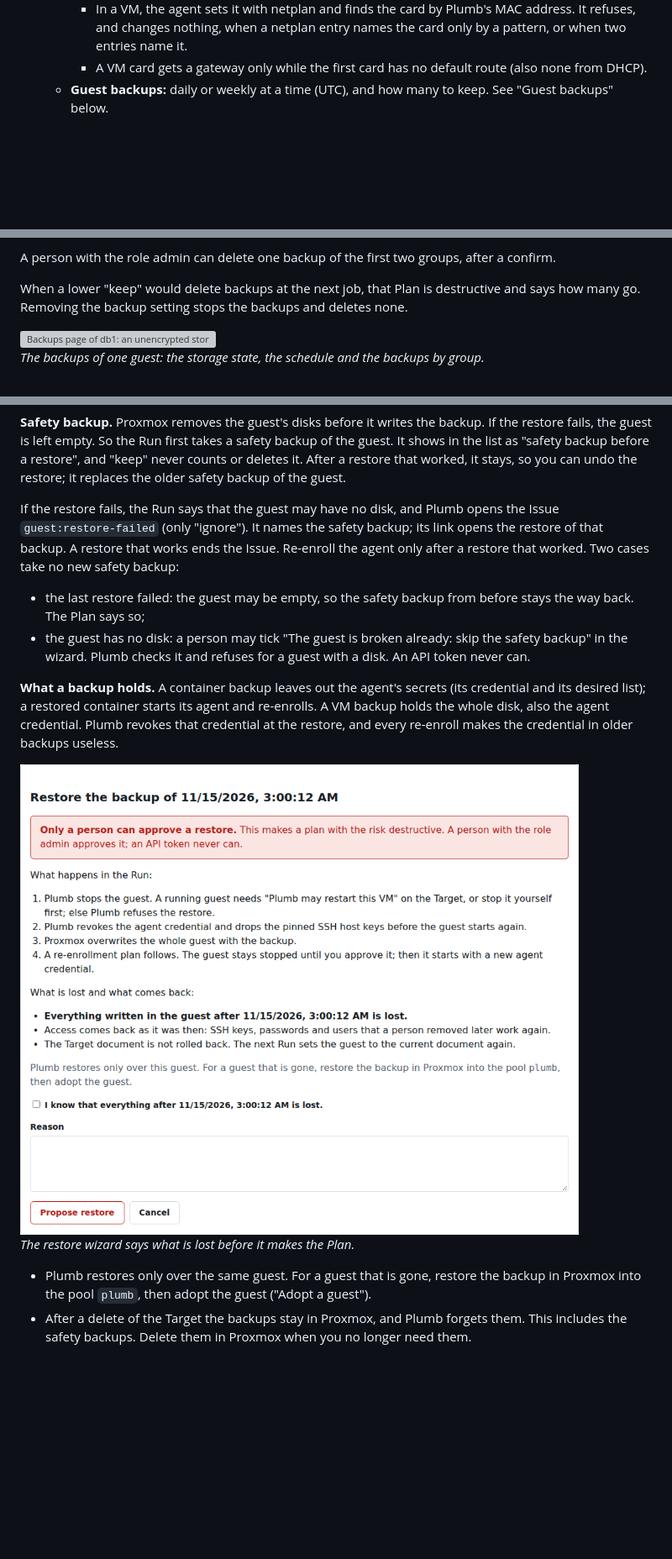
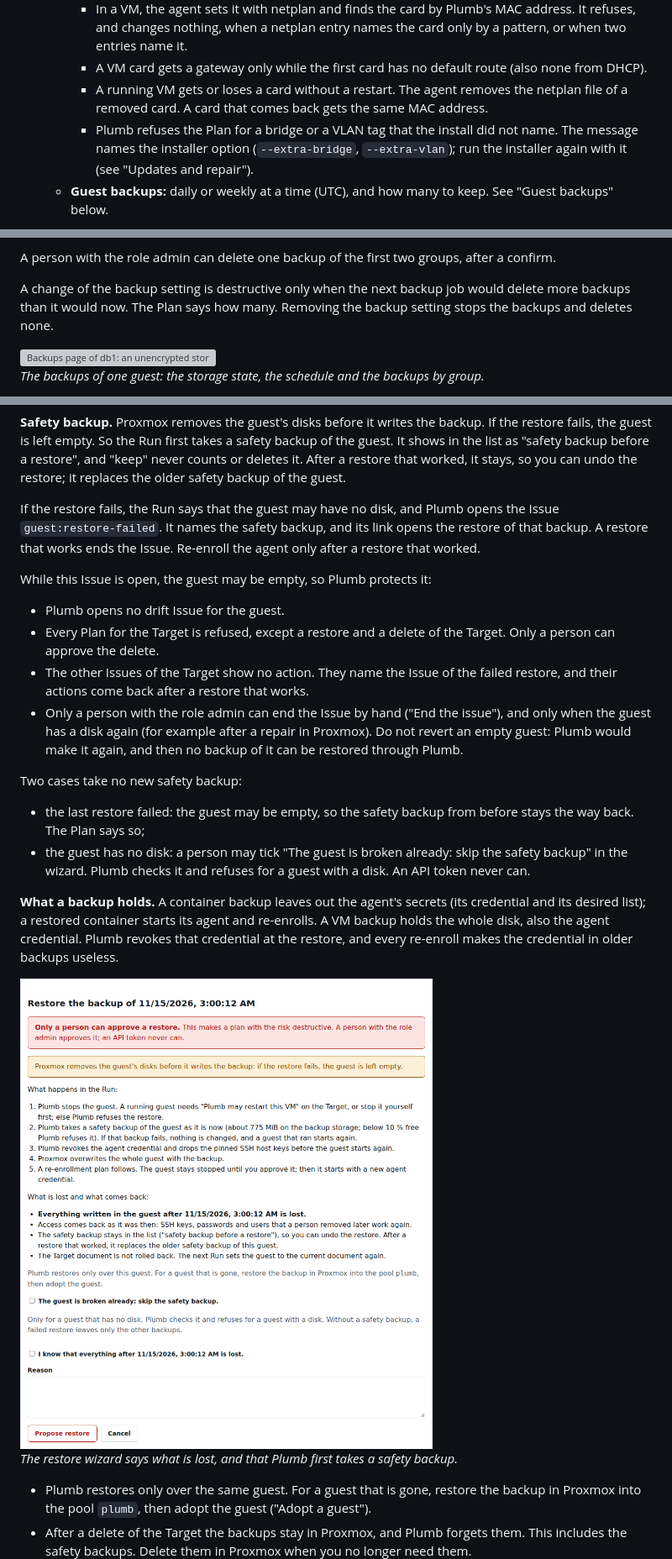
Before and after one commit to Bernotese/plumb, a Markdown page: README.md, 3 parts joined by grey strips. Shown at 84% size. Drawn GitHub-style; pictures changed too: docs/screenshots/readme-guest-restore.png; blank space fills up the shorter version; grey boxes are pictures that could not be loaded.

Commit message:
T-228: README checked against main after T-225 (T-234 gate, hot-plug, refusals, keep rule, Image delete limit); new restore picture; card result
Co-Authored-By: Claude Opus 5.5 <noreply@anthropic.com>

```diff
--- a/README.md
+++ b/README.md
@@ -183,6 +183,11 @@ full list of rights.
        two entries name it.
      - A VM card gets a gateway only while the first card has no default route (also none from
        DHCP).
+     - A running VM gets or loses a card without a restart. The agent removes the netplan file of a
+       removed card. A card that comes back gets the same MAC address.
+     - Plumb refuses the Plan for a bridge or a VLAN tag that the install did not name. The message
+       names the installer option (`--extra-bridge`, `--extra-vlan`); run the installer again with
+       it (see "Updates and repair").
    - **Guest backups:** daily or weekly at a time (UTC), and how many to keep. See "Guest backups"
      below.
 
@@ -433,8 +439,8 @@ The **Backups** page of a Target shows:
 
 A person with the role admin can delete one backup of the first two groups, after a confirm.
 
-When a lower "keep" would delete backups at the next job, that Plan is destructive and says how
-many go. Removing the
+A change of the backup setting is destructive only when the next backup job would delete more
+backups than it would now. The Plan says how many. Removing the
 backup setting stops the backups and deletes none.
 
 ![Backups page of db1: an unencrypted storage with the warning, the schedule, Back up now, and the backups in three groups](docs/screenshots/readme-guest-backups.png)
@@ -463,9 +469,21 @@ restore that worked, it stays, so you can undo the restore; it replaces the olde
 the guest.
 
 If the restore fails, the Run says that the guest may have no disk, and Plumb opens the Issue
-`guest:restore-failed` (only "ignore"). It names the safety backup; its link opens the restore of
-that backup. A restore that works ends the Issue. Re-enroll the agent only after a restore that
-worked. Two cases take no new safety backup:
+`guest:restore-failed`. It names the safety backup, and its link opens the restore of that backup.
+A restore that works ends the Issue. Re-enroll the agent only after a restore that worked.
+
+While this Issue is open, the guest may be empty, so Plumb protects it:
+
+- Plumb opens no drift Issue for the guest.
+- Every Plan for the Target is refused, except a restore and a delete of the Target. Only a person
+  can approve the delete.
+- The other Issues of the Target show no action. They name the Issue of the failed restore, and
+  their actions come back after a restore that works.
+- Only a person with the role admin can end the Issue by hand ("End the issue"), and only when the
+  guest has a disk again (for example after a repair in Proxmox). Do not revert an empty guest:
+  Plumb would make it again, and then no backup of it can be restored through Plumb.
+
+Two cases take no new safety backup:
 
 - the last restore failed: the guest may be empty, so the safety backup from before stays the way
   back. The Plan says so;
@@ -477,8 +495,8 @@ its desired list); a restored container starts its agent and re-enrolls. A VM ba
 whole disk, also the agent credential. Plumb revokes that credential at the restore, and every
 re-enroll makes the credential in older backups useless.
 
-![Restore wizard: only a person can approve, the steps of the Run, what is lost, a confirm box and the reason](docs/screenshots/readme-guest-restore.png)
-<br>*The restore wizard says what is lost before it makes the Plan.*
+![Restore wizard: only a person can approve, Proxmox empties the guest first, the steps of the Run with the safety backup, what is lost, the skip box, a confirm box and the reason](docs/screenshots/readme-guest-restore.png)
+<br>*The restore wizard says what is lost, and that Plumb first takes a safety backup.*
 
 - Plumb restores only over the same guest. For a guest that is gone, restore the backup in Proxmox
   into the pool `plumb`, then adopt the guest ("Adopt a guest").
```
Also changed, not shown: other parts of README.md (+5 -1 lines), docs/tasks/T-228-readme-slice7.md (+5 -1 lines).
